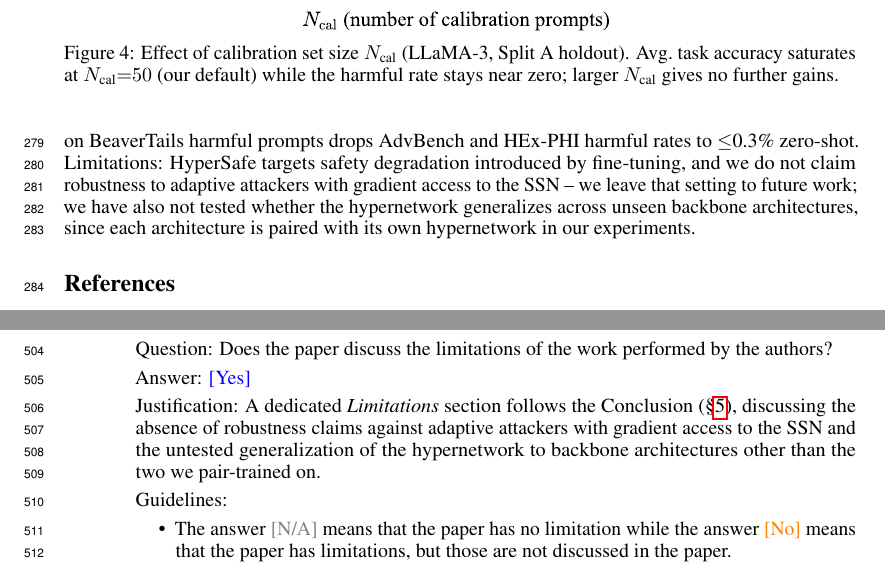
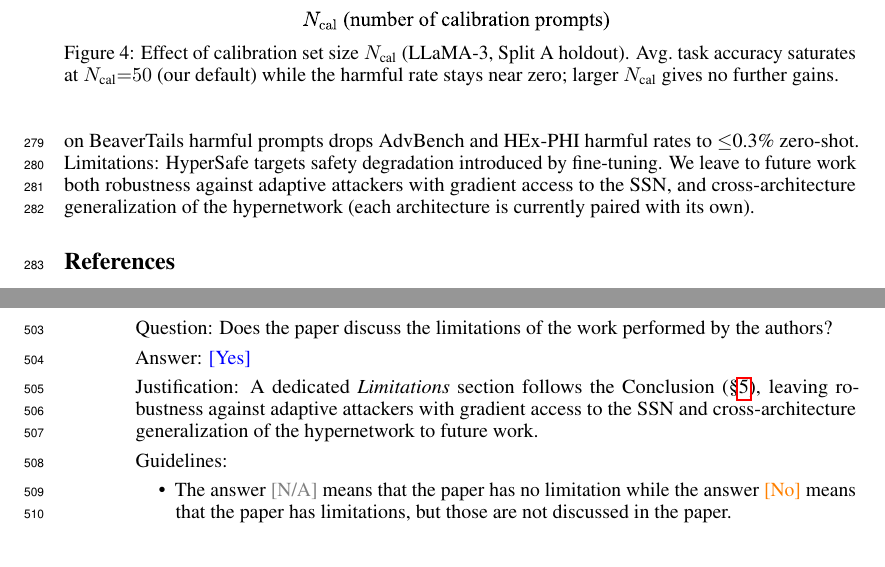
Before and after one commit to nokronim/Remedy-your-damaged-safety-alignment-at-only-inference-cost, a LaTeX paper (neurips_2026.tex, which reads checklist.tex, sec/5_conclusions.tex): two parts of pages 9 and 18 of 24, joined at a grey line, cut so that both start at the same text. Compiled offline with pdfLaTeX.

Commit message:
Polish limitations clause: consolidate two future-work items
Old (one long sentence with em-dash + semicolon):
  HyperSafe targets safety degradation introduced by fine-tuning,
  and we do not claim robustness to adaptive attackers with
  gradient access to the SSN -- we leave that setting to future
  work; we have also not tested whether the hypernetwork
  generalizes across unseen backbone architectures, since each
  architecture is paired with its own hypernetwork in our
  experiments.

New (two short sentences, both gaps under one future-work
umbrella):
  HyperSafe targets safety degradation introduced by fine-tuning.
  We leave to future work both robustness against adaptive
  attackers with gradient access to the SSN, and cross-architecture
  generalization of the hypernetwork (each architecture is
  currently paired with its own).

checklist.tex Q3 (limitations) shortened to match.

Co-Authored-By: Claude Opus 4.7 (1M context) <noreply@anthropic.com>

```diff
--- a/checklist.tex
+++ b/checklist.tex
@@ -17,7 +17,7 @@
 \item {\bf Limitations}
     \item[] Question: Does the paper discuss the limitations of the work performed by the authors?
     \item[] Answer: \answerYes{}
-    \item[] Justification: A dedicated \emph{Limitations} section follows the Conclusion (\S\ref{sec:conclusion}), discussing the absence of robustness claims against adaptive attackers with gradient access to the \ssn{} and the untested generalization of the hypernetwork to backbone architectures other than the two we pair-trained on.
+    \item[] Justification: A dedicated \emph{Limitations} section follows the Conclusion (\S\ref{sec:conclusion}), leaving robustness against adaptive attackers with gradient access to the \ssn{} and cross-architecture generalization of the hypernetwork to future work.
     \item[] Guidelines:
     \begin{itemize}
         \item The answer \answerNA{} means that the paper has no limitation while the answer \answerNo{} means that the paper has limitations, but those are not discussed in the paper.
--- a/sec/5_conclusions.tex
+++ b/sec/5_conclusions.tex
@@ -1,7 +1,7 @@
 \section{Conclusion and Limitations}
 \label{sec:conclusion}
 
-\method{} generates model-specific \ssn{}s at inference time, reducing harmful outputs to near zero across diverse domains and two model architectures while preserving task accuracy. Two findings underline the generality of the approach: an \ssn{} generated from a LoRA fingerprint transfers unchanged to its fully fine-tuned counterpart (Table~\ref{tab:full_ft}), and a hypernetwork trained only on BeaverTails harmful prompts drops AdvBench and HEx-PHI harmful rates to $\leq$0.3\% zero-shot. Limitations: \method{} targets safety degradation introduced by fine-tuning, and we do not claim robustness to adaptive attackers with gradient access to the \ssn{} -- we leave that setting to future work; we have also not tested whether the hypernetwork generalizes across unseen backbone architectures, since each architecture is paired with its own hypernetwork in our experiments.
+\method{} generates model-specific \ssn{}s at inference time, reducing harmful outputs to near zero across diverse domains and two model architectures while preserving task accuracy. Two findings underline the generality of the approach: an \ssn{} generated from a LoRA fingerprint transfers unchanged to its fully fine-tuned counterpart (Table~\ref{tab:full_ft}), and a hypernetwork trained only on BeaverTails harmful prompts drops AdvBench and HEx-PHI harmful rates to $\leq$0.3\% zero-shot. Limitations: \method{} targets safety degradation introduced by fine-tuning. We leave to future work both robustness against adaptive attackers with gradient access to the \ssn{}, and cross-architecture generalization of the hypernetwork (each architecture is currently paired with its own).
 
 %\section{Conclusions}
 %\label{sec:conclusions}
```
